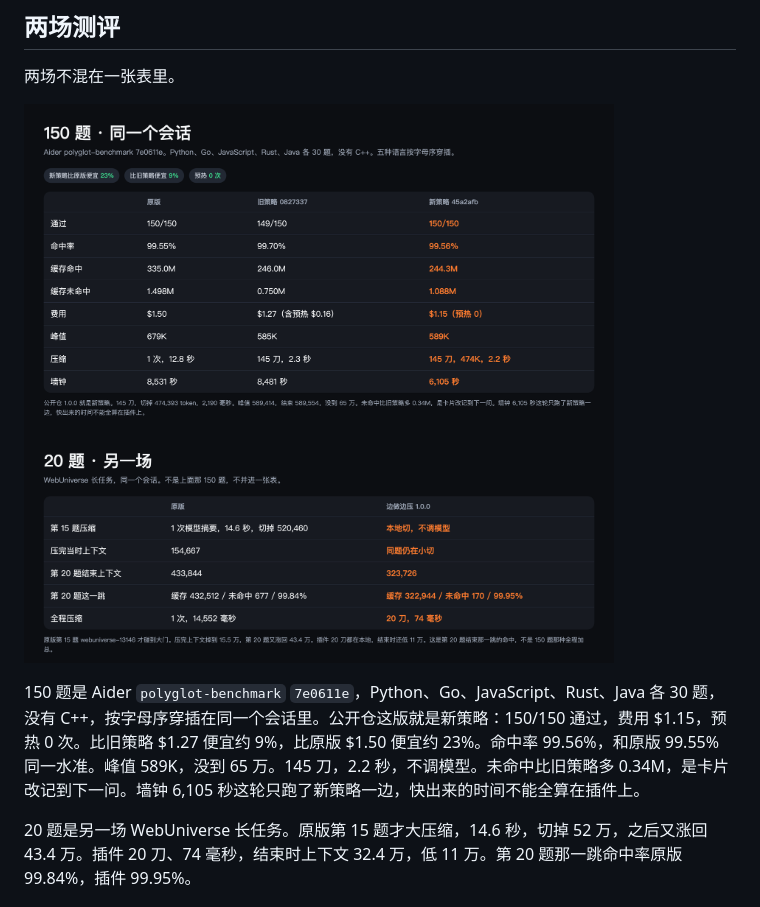
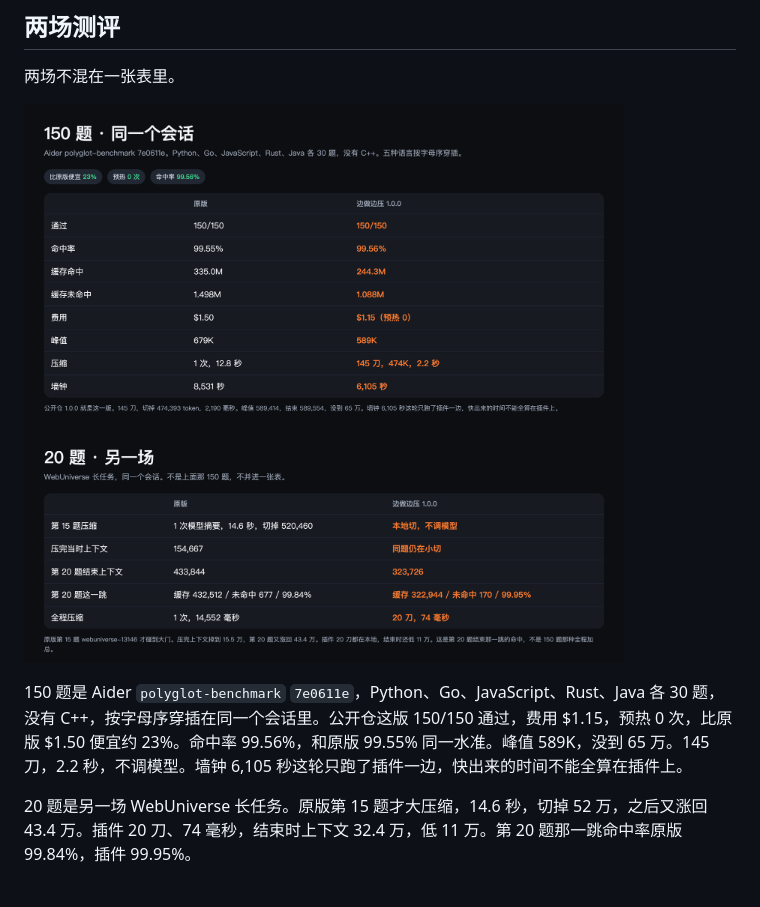
Before and after one commit to LOKOP10/dsh-live-compact, a Markdown page: README.md, the part around the change. Rendered like a GitHub page; pictures changed too: docs/compare.png.

Commit message:
Drop the old strategy from the comparison.
The public chart now shows stock against Live Compact 1.0.0 only.

```diff
--- a/README.md
+++ b/README.md
@@ -12,7 +12,7 @@ DeepSeek Harness 用到后面，上下文会一直堆。原版要等到窗口大
 
 ![150 题和 20 题对照](docs/compare.png)
 
-150 题是 Aider `polyglot-benchmark` `7e0611e`，Python、Go、JavaScript、Rust、Java 各 30 题，没有 C++，按字母序穿插在同一个会话里。公开仓这版就是新策略：150/150 通过，费用 $1.15，预热 0 次。比旧策略 $1.27 便宜约 9%，比原版 $1.50 便宜约 23%。命中率 99.56%，和原版 99.55% 同一水准。峰值 589K，没到 65 万。145 刀，2.2 秒，不调模型。未命中比旧策略多 0.34M，是卡片改记到下一问。墙钟 6,105 秒这轮只跑了新策略一边，快出来的时间不能全算在插件上。
+150 题是 Aider `polyglot-benchmark` `7e0611e`，Python、Go、JavaScript、Rust、Java 各 30 题，没有 C++，按字母序穿插在同一个会话里。公开仓这版 150/150 通过，费用 $1.15，预热 0 次，比原版 $1.50 便宜约 23%。命中率 99.56%，和原版 99.55% 同一水准。峰值 589K，没到 65 万。145 刀，2.2 秒，不调模型。墙钟 6,105 秒这轮只跑了插件一边，快出来的时间不能全算在插件上。
 
 20 题是另一场 WebUniverse 长任务。原版第 15 题才大压缩，14.6 秒，切掉 52 万，之后又涨回 43.4 万。插件 20 刀、74 毫秒，结束时上下文 32.4 万，低 11 万。第 20 题那一跳命中率原版 99.84%，插件 99.95%。
 
```
Also changed, not shown: 1 other file.
